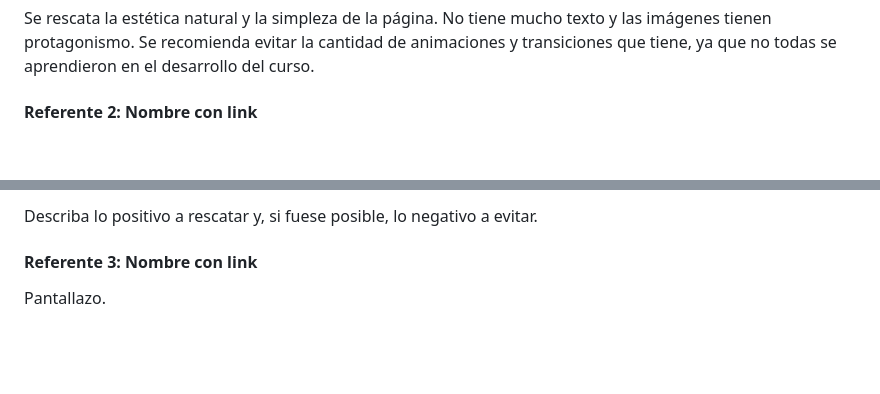
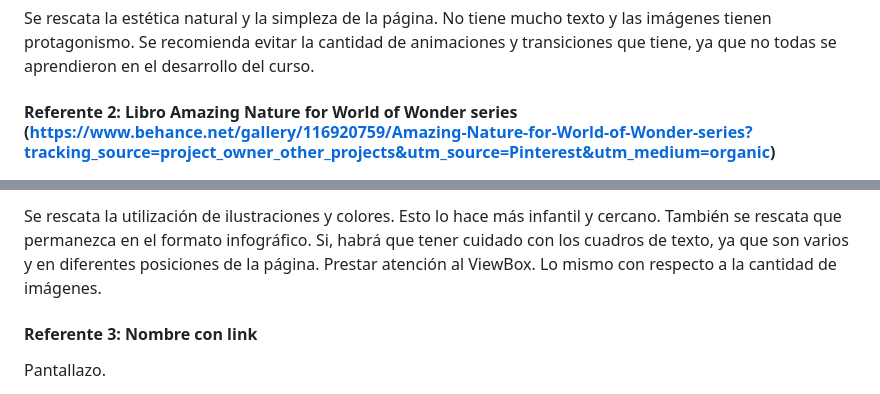
Before and after one commit to florenciaverdier/FINAL, a Markdown page: README.md, 2 parts joined by grey strips. GitHub-like rendering; blank space fills up the shorter version.

```diff
--- a/README.md
+++ b/README.md
@@ -58,6 +58,6 @@ Pantallazo.
 Se rescata la estética natural y la simpleza de la página. No tiene mucho texto y las imágenes tienen protagonismo.
 Se recomienda evitar la cantidad de animaciones y transiciones que tiene, ya que no todas se aprendieron en el desarrollo del curso.
 
-#### Referente 2: Nombre con link
+#### Referente 2: Libro Amazing Nature for World of Wonder series (https://www.behance.net/gallery/116920759/Amazing-Nature-for-World-of-Wonder-series?tracking_source=project_owner_other_projects&utm_source=Pinterest&utm_medium=organic)
 
 Pantallazo.
@@ -64,5 +65,5 @@ Pantallazo.
 
-Describa lo positivo a rescatar y, si fuese posible, lo negativo a evitar.
+Se rescata la utilización de ilustraciones y colores. Esto lo hace más infantil y cercano. También se rescata que permanezca en el formato infográfico. Si, habrá que tener cuidado con los cuadros de texto, ya que son varios y en diferentes posiciones de la página. Prestar atención al ViewBox. Lo mismo con respecto a la cantidad de imágenes.
 
 #### Referente 3: Nombre con link
 
```
Also changed, not shown: other parts of README.md (+1 -0 lines).
